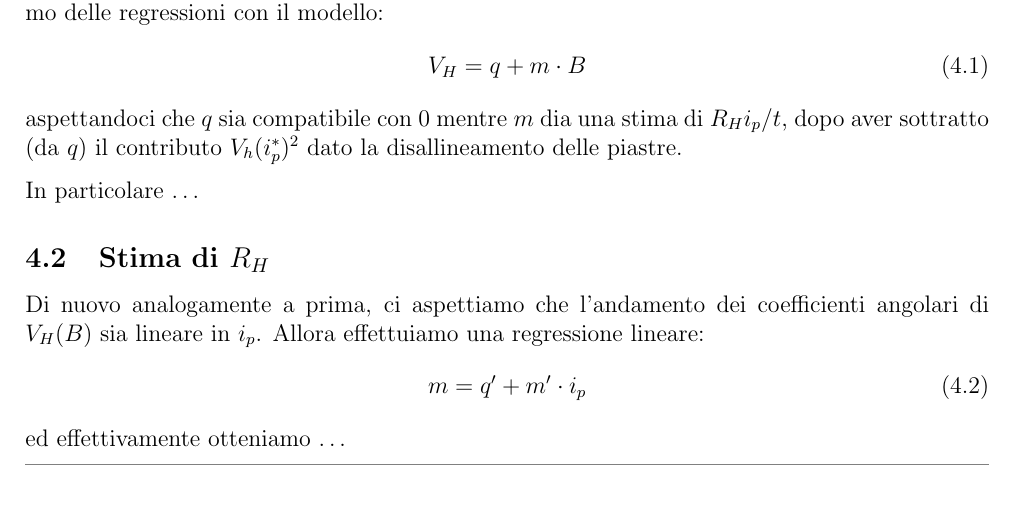
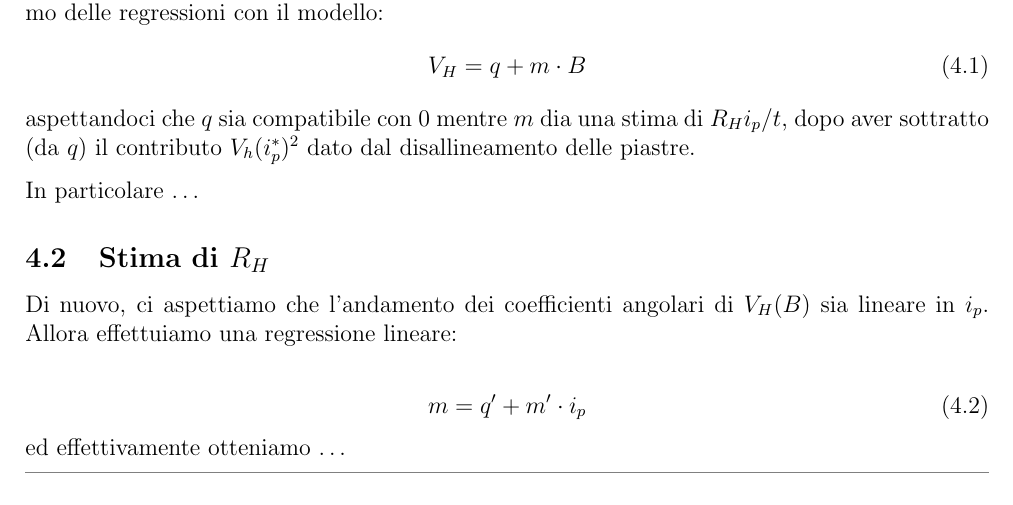
Before and after one commit to 0universe0/lab_ifns_sm, a LaTeX paper (reportHall/hall.tex, which reads reportHall/sections/4_VhB.tex): part of page 4 of 7, cut so that both start at the same text. Compiled offline with pdfLaTeX.

Commit message:
final touches to tex

```diff
--- a/reportHall/sections/4_VhB.tex
+++ b/reportHall/sections/4_VhB.tex
@@ -10,14 +10,15 @@ Nuovamente, per confronto con \cref{eq:hall-tension} ci aspettiamo un andamento
 \begin{equation}
 V_H = q + m \cdot B
 \end{equation}
-aspettandoci che $ q $ sia compatibile con $ 0 $ mentre $ m $ dia una stima di $ R_H i_p / t $, dopo aver sottratto (da $ q $) il contributo $ V_h(i_p^*) $\footnote{In questo caso, diversamente da prima, il contributo è costante per ogni curva: dipende dal valore fissato di corrente nella sonda.} dato la disallineamento delle piastre.
+aspettandoci che $ q $ sia compatibile con $ 0 $ mentre $ m $ dia una stima di $ R_H i_p / t $, dopo aver sottratto (da $ q $) il contributo $ V_h(i_p^*) $\footnote{In questo caso, diversamente da prima, il contributo è costante per ogni curva: dipende dal valore fissato di corrente nella sonda.} dato dal disallineamento delle piastre.
 
 In particolare \ldots
 
 \subsection{Stima di $ R_H $}
 
-Di nuovo analogamente a prima, ci aspettiamo che l'andamento dei coefficienti angolari di $ V_H(B) $ sia lineare in $ i_p $.
+Di nuovo, ci aspettiamo che l'andamento dei coefficienti angolari di $ V_H(B) $ sia lineare in $ i_p $.
 Allora effettuiamo una regressione lineare:
+
 \begin{equation}
 m = q' + m' \cdot i_p
 \end{equation}
```
